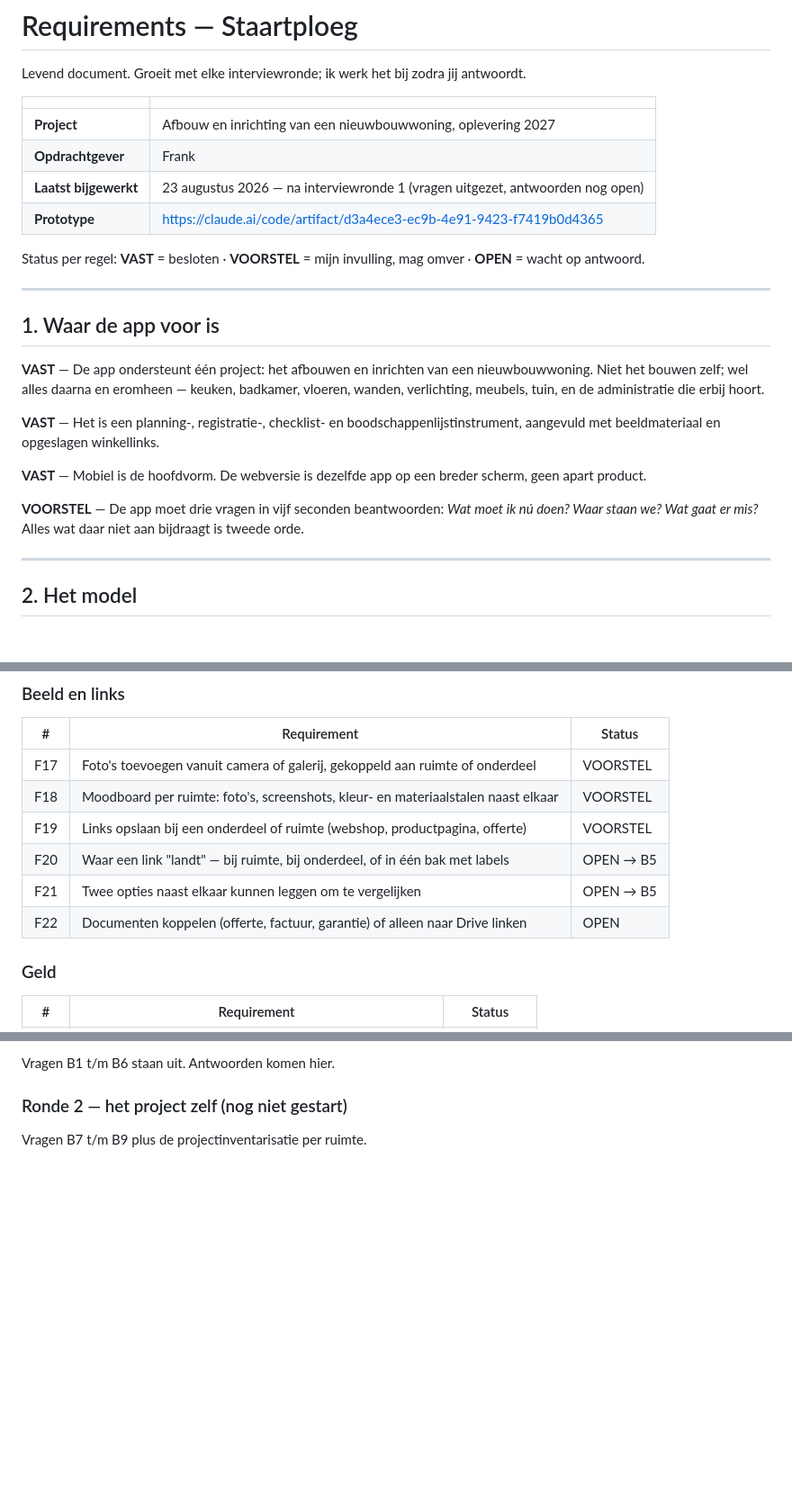
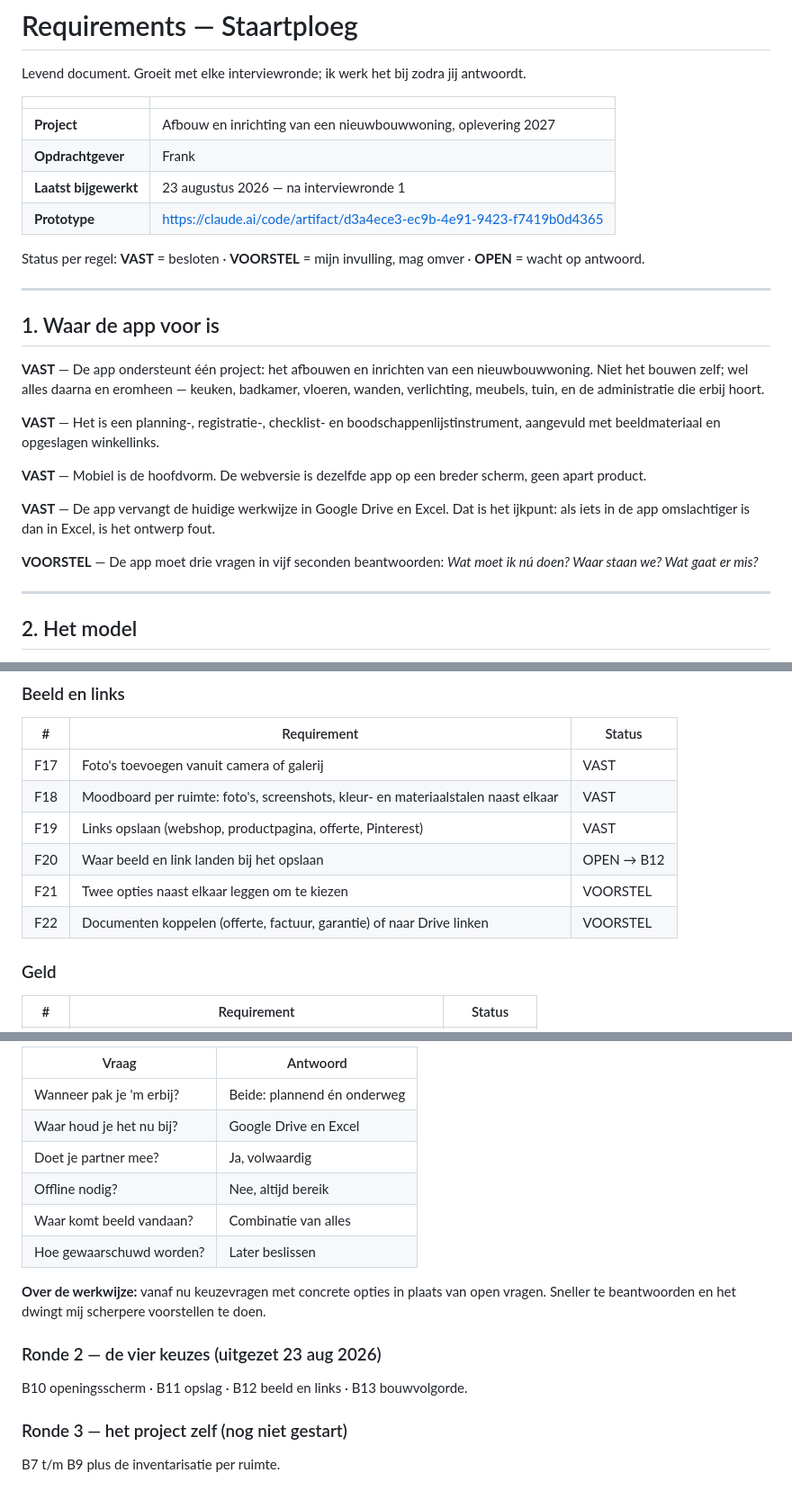
Before and after one commit to frankherling95-sketch/Home-Assistant, a Markdown page: docs/Requirements-Staartploeg.md, 3 parts joined by grey strips. Shown at 90% size. Rendered like a GitHub page; blank space fills up the shorter version.

```diff
--- a/docs/Requirements-Staartploeg.md
+++ b/docs/Requirements-Staartploeg.md
@@ -6,7 +6,7 @@ Levend document. Groeit met elke interviewronde; ik werk het bij zodra jij antwo
 | --- | --- |
 | **Project** | Afbouw en inrichting van een nieuwbouwwoning, oplevering 2027 |
 | **Opdrachtgever** | Frank |
-| **Laatst bijgewerkt** | 23 augustus 2026 — na interviewronde 1 (vragen uitgezet, antwoorden nog open) |
+| **Laatst bijgewerkt** | 23 augustus 2026 — na interviewronde 1 |
 | **Prototype** | https://claude.ai/code/artifact/d3a4ece3-ec9b-4e91-9423-f7419b0d4365 |
 
 Status per regel: **VAST** = besloten · **VOORSTEL** = mijn invulling, mag omver · **OPEN** = wacht op antwoord.
@@ -25,9 +25,11 @@ aangevuld met beeldmateriaal en opgeslagen winkellinks.
 **VAST** — Mobiel is de hoofdvorm. De webversie is dezelfde app op een breder scherm,
 geen apart product.
 
+**VAST** — De app vervangt de huidige werkwijze in Google Drive en Excel. Dat is het
+ijkpunt: als iets in de app omslachtiger is dan in Excel, is het ontwerp fout.
+
 **VOORSTEL** — De app moet drie vragen in vijf seconden beantwoorden:
-*Wat moet ik nú doen? Waar staan we? Wat gaat er mis?* Alles wat daar niet aan bijdraagt
-is tweede orde.
+*Wat moet ik nú doen? Waar staan we? Wat gaat er mis?*
 
 ---
 
@@ -105,12 +108,12 @@ niet door elkaar moeten lopen.
 
 | # | Requirement | Status |
 | --- | --- | --- |
-| F17 | Foto's toevoegen vanuit camera of galerij, gekoppeld aan ruimte of onderdeel | VOORSTEL |
-| F18 | Moodboard per ruimte: foto's, screenshots, kleur- en materiaalstalen naast elkaar | VOORSTEL |
-| F19 | Links opslaan bij een onderdeel of ruimte (webshop, productpagina, offerte) | VOORSTEL |
-| F20 | Waar een link "landt" — bij ruimte, bij onderdeel, of in één bak met labels | OPEN → B5 |
-| F21 | Twee opties naast elkaar kunnen leggen om te vergelijken | OPEN → B5 |
-| F22 | Documenten koppelen (offerte, factuur, garantie) of alleen naar Drive linken | OPEN |
+| F17 | Foto's toevoegen vanuit camera of galerij | VAST |
+| F18 | Moodboard per ruimte: foto's, screenshots, kleur- en materiaalstalen naast elkaar | VAST |
+| F19 | Links opslaan (webshop, productpagina, offerte, Pinterest) | VAST |
+| F20 | Waar beeld en link landen bij het opslaan | OPEN → B12 |
+| F21 | Twee opties naast elkaar leggen om te kiezen | VOORSTEL |
+| F22 | Documenten koppelen (offerte, factuur, garantie) of naar Drive linken | VOORSTEL |
 
 ### Geld
 
@@ -171,6 +198,20 @@ Vastgesteld uit het gesprek:
 
-Vragen B1 t/m B6 staan uit. Antwoorden komen hier.
+| Vraag | Antwoord |
+| --- | --- |
+| Wanneer pak je 'm erbij? | Beide: plannend én onderweg |
+| Waar houd je het nu bij? | Google Drive en Excel |
+| Doet je partner mee? | Ja, volwaardig |
+| Offline nodig? | Nee, altijd bereik |
+| Waar komt beeld vandaan? | Combinatie van alles |
+| Hoe gewaarschuwd worden? | Later beslissen |
 
-### Ronde 2 — het project zelf (nog niet gestart)
+**Over de werkwijze:** vanaf nu keuzevragen met concrete opties in plaats van open
+vragen. Sneller te beantwoorden en het dwingt mij scherpere voorstellen te doen.
 
-Vragen B7 t/m B9 plus de projectinventarisatie per ruimte.
+### Ronde 2 — de vier keuzes (uitgezet 23 aug 2026)
+
+B10 openingsscherm · B11 opslag · B12 beeld en links · B13 bouwvolgorde.
+
+### Ronde 3 — het project zelf (nog niet gestart)
+
+B7 t/m B9 plus de inventarisatie per ruimte.
```
Also changed, not shown: other parts of docs/Requirements-Staartploeg.md (+46 -21 lines).
